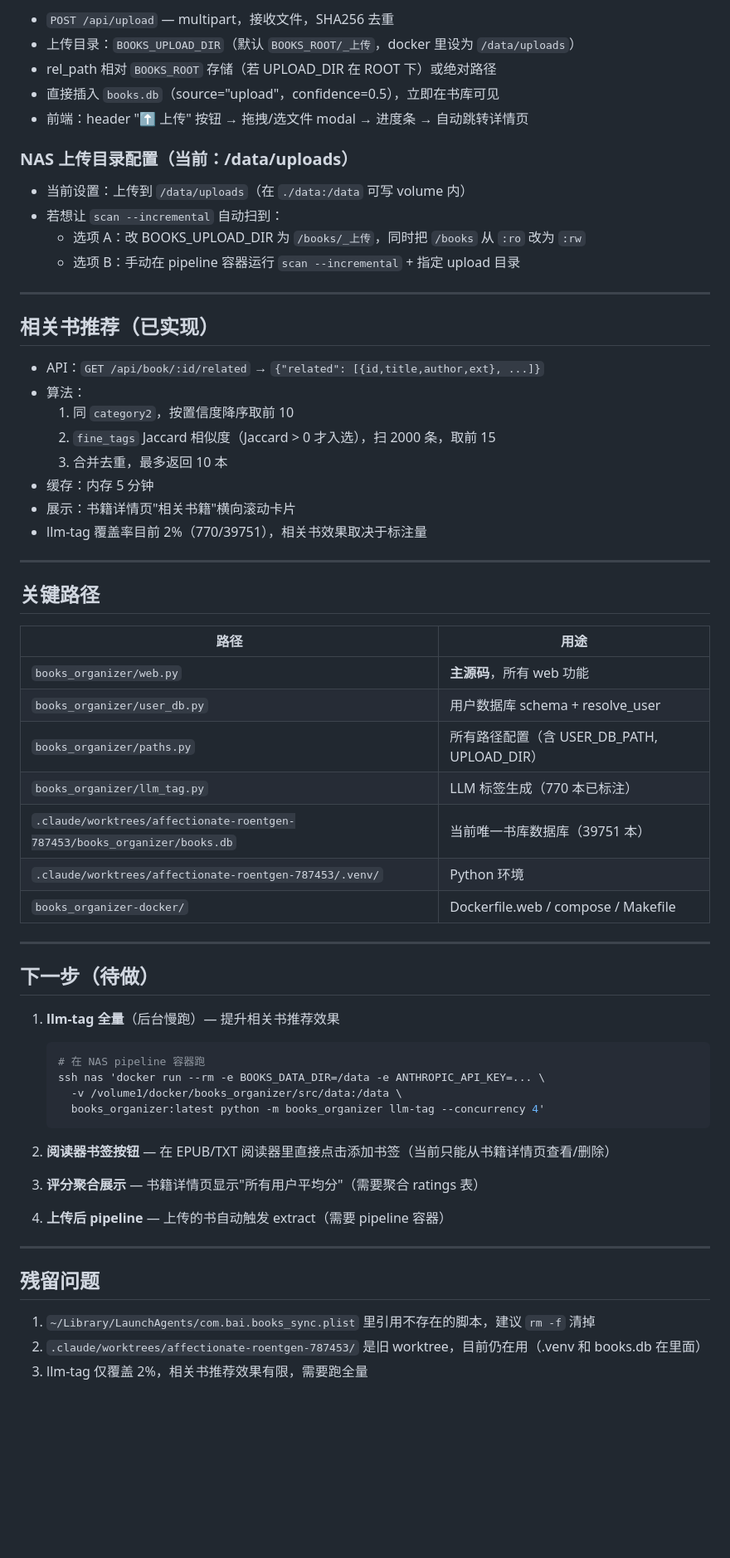
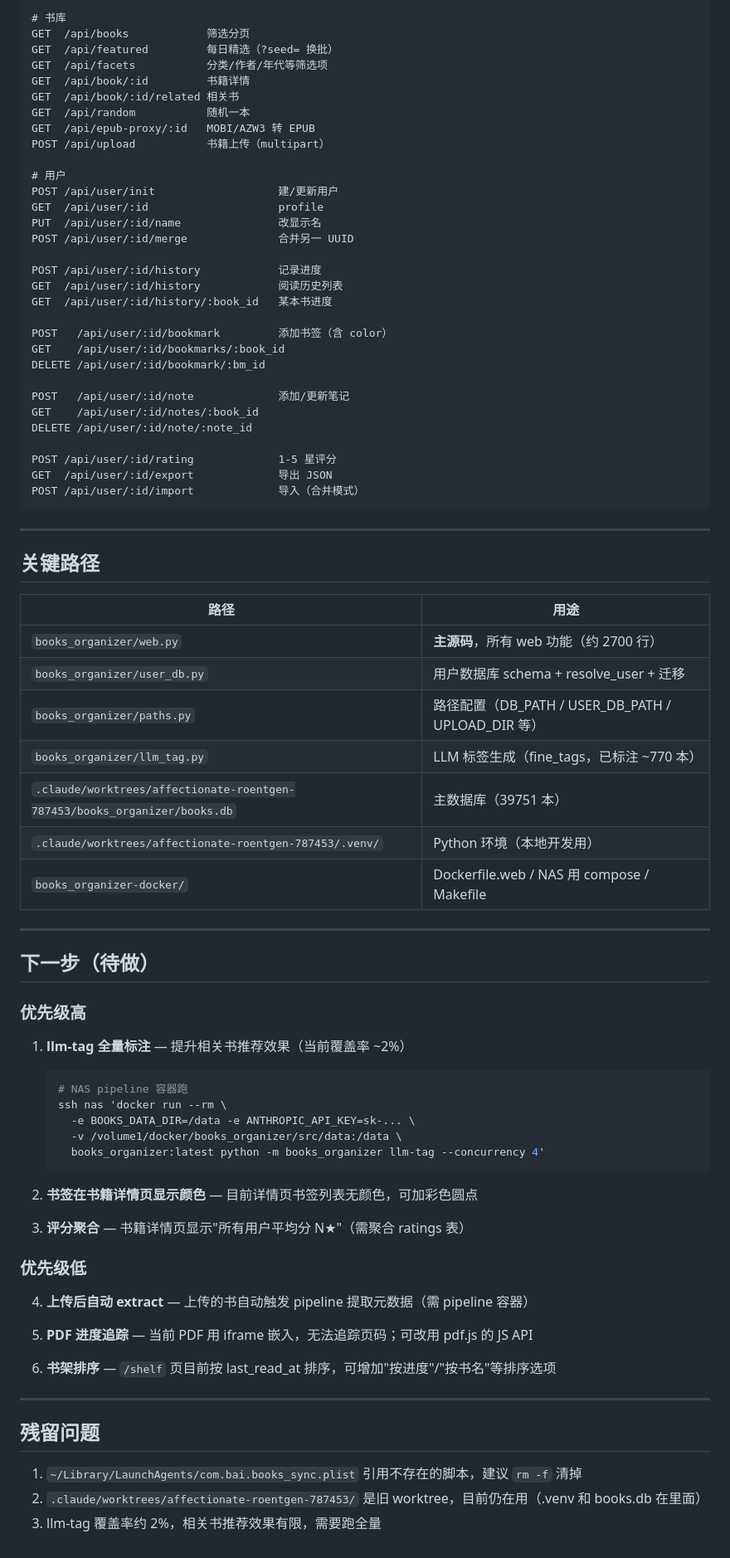
Before and after one commit to xiaobaiworld/antiinfla, a Markdown page: 整理书籍/NEXT.md, the part around one of its changes. Shown at 83% size. Drawn GitHub-style; blank space fills up the shorter version.

Commit message:
docs(NEXT.md): 同步 web-0.8.x 全量功能文档

````diff
--- a/整理书籍/NEXT.md
+++ b/整理书籍/NEXT.md
@@ -109,28 +144,37 @@ GET  /api/book/:id/related     # 相关书（5 分钟缓存）
 
-- `POST /api/upload` — multipart，接收文件，SHA256 去重
-- 上传目录：`BOOKS_UPLOAD_DIR`（默认 `BOOKS_ROOT/_上传`，docker 里设为 `/data/uploads`）
-- rel_path 相对 `BOOKS_ROOT` 存储（若 UPLOAD_DIR 在 ROOT 下）或绝对路径
-- 直接插入 `books.db`（source="upload"，confidence=0.5），立即在书库可见
-- 前端：header "⬆ 上传" 按钮 → 拖拽/选文件 modal → 进度条 → 自动跳转详情页
+```
+# 书库
+GET  /api/books            筛选分页
+GET  /api/featured         每日精选（?seed= 换批）
+GET  /api/facets           分类/作者/年代等筛选项
+GET  /api/book/:id         书籍详情
+GET  /api/book/:id/related 相关书
+GET  /api/random           随机一本
+GET  /api/epub-proxy/:id   MOBI/AZW3 转 EPUB
+POST /api/upload           书籍上传（multipart）
 
-### NAS 上传目录配置（当前：/data/uploads）
-- 当前设置：上传到 `/data/uploads`（在 `./data:/data` 可写 volume 内）
-- 若想让 `scan --incremental` 自动扫到：
-  - 选项 A：改 BOOKS_UPLOAD_DIR 为 `/books/_上传`，同时把 `/books` 从 `:ro` 改为 `:rw`
-  - 选项 B：手动在 pipeline 容器运行 `scan --incremental` + 指定 upload 目录
+# 用户
+POST /api/user/init                   建/更新用户
+GET  /api/user/:id                    profile
+PUT  /api/user/:id/name               改显示名
+POST /api/user/:id/merge              合并另一 UUID
 
----
+POST /api/user/:id/history            记录进度
+GET  /api/user/:id/history            阅读历史列表
+GET  /api/user/:id/history/:book_id   某本书进度
 
-## 相关书推荐（已实现）
+POST   /api/user/:id/bookmark         添加书签（含 color）
+GET    /api/user/:id/bookmarks/:book_id
+DELETE /api/user/:id/bookmark/:bm_id
 
-- API：`GET /api/book/:id/related` → `{"related": [{id,title,author,ext}, ...]}`
-- 算法：
-  1. 同 `category2`，按置信度降序取前 10
-  2. `fine_tags` Jaccard 相似度（Jaccard > 0 才入选），扫 2000 条，取前 15
-  3. 合并去重，最多返回 10 本
-- 缓存：内存 5 分钟
-- 展示：书籍详情页"相关书籍"横向滚动卡片
-- llm-tag 覆盖率目前 2%（770/39751），相关书效果取决于标注量
+POST   /api/user/:id/note             添加/更新笔记
+GET    /api/user/:id/notes/:book_id
+DELETE /api/user/:id/note/:note_id
+
+POST /api/user/:id/rating             1-5 星评分
+GET  /api/user/:id/export             导出 JSON
+POST /api/user/:id/import             导入（合并模式）
+```
 
 ---
 
@@ -138,36 +182,45 @@ GET  /api/book/:id/related     # 相关书（5 分钟缓存）
 
 | 路径 | 用途 |
 |------|------|
-| `books_organizer/web.py` | **主源码**，所有 web 功能 |
-| `books_organizer/user_db.py` | 用户数据库 schema + resolve_user |
-| `books_organizer/paths.py` | 所有路径配置（含 USER_DB_PATH, UPLOAD_DIR） |
-| `books_organizer/llm_tag.py` | LLM 标签生成（770 本已标注） |
-| `.claude/worktrees/affectionate-roentgen-787453/books_organizer/books.db` | 当前唯一书库数据库（39751 本） |
-| `.claude/worktrees/affectionate-roentgen-787453/.venv/` | Python 环境 |
-| `books_organizer-docker/` | Dockerfile.web / compose / Makefile |
+| `books_organizer/web.py` | **主源码**，所有 web 功能（约 2700 行） |
+| `books_organizer/user_db.py` | 用户数据库 schema + resolve_user + 迁移 |
+| `books_organizer/paths.py` | 路径配置（DB_PATH / USER_DB_PATH / UPLOAD_DIR 等） |
+| `books_organizer/llm_tag.py` | LLM 标签生成（fine_tags，已标注 ~770 本） |
+| `.claude/worktrees/affectionate-roentgen-787453/books_organizer/books.db` | 主数据库（39751 本） |
+| `.claude/worktrees/affectionate-roentgen-787453/.venv/` | Python 环境（本地开发用） |
+| `books_organizer-docker/` | Dockerfile.web / NAS 用 compose / Makefile |
 
 ---
 
 ## 下一步（待做）
 
-1. **llm-tag 全量**（后台慢跑）— 提升相关书推荐效果
+### 优先级高
+
+1. **llm-tag 全量标注** — 提升相关书推荐效果（当前覆盖率 ~2%）
    ```bash
-   # 在 NAS pipeline 容器跑
-   ssh nas 'docker run --rm -e BOOKS_DATA_DIR=/data -e ANTHROPIC_API_KEY=... \
+   # NAS pipeline 容器跑
+   ssh nas 'docker run --rm \
+     -e BOOKS_DATA_DIR=/data -e ANTHROPIC_API_KEY=sk-... \
      -v /volume1/docker/books_organizer/src/data:/data \
      books_organizer:latest python -m books_organizer llm-tag --concurrency 4'
    ```
 
-2. **阅读器书签按钮** — 在 EPUB/TXT 阅读器里直接点击添加书签（当前只能从书籍详情页查看/删除）
+2. **书签在书籍详情页显示颜色** — 目前详情页书签列表无颜色，可加彩色圆点
 
-3. **评分聚合展示** — 书籍详情页显示"所有用户平均分"（需要聚合 ratings 表）
+3. **评分聚合** — 书籍详情页显示"所有用户平均分 N★"（需聚合 ratings 表）
 
-4. **上传后 pipeline** — 上传的书自动触发 extract（需要 pipeline 容器）
+### 优先级低
+
+4. **上传后自动 extract** — 上传的书自动触发 pipeline 提取元数据（需 pipeline 容器）
+
+5. **PDF 进度追踪** — 当前 PDF 用 iframe 嵌入，无法追踪页码；可改用 pdf.js 的 JS API
+
+6. **书架排序** — `/shelf` 页目前按 last_read_at 排序，可增加"按进度"/"按书名"等排序选项
 
 ---
 
 ## 残留问题
 
-1. `~/Library/LaunchAgents/com.bai.books_sync.plist` 里引用不存在的脚本，建议 `rm -f` 清掉
+1. `~/Library/LaunchAgents/com.bai.books_sync.plist` 引用不存在的脚本，建议 `rm -f` 清掉
 2. `.claude/worktrees/affectionate-roentgen-787453/` 是旧 worktree，目前仍在用（.venv 和 books.db 在里面）
-3. llm-tag 仅覆盖 2%，相关书推荐效果有限，需要跑全量
+3. llm-tag 覆盖率约 2%，相关书推荐效果有限，需要跑全量
````
Also changed, not shown: other parts of 整理书籍/NEXT.md (+90 -55 lines).
